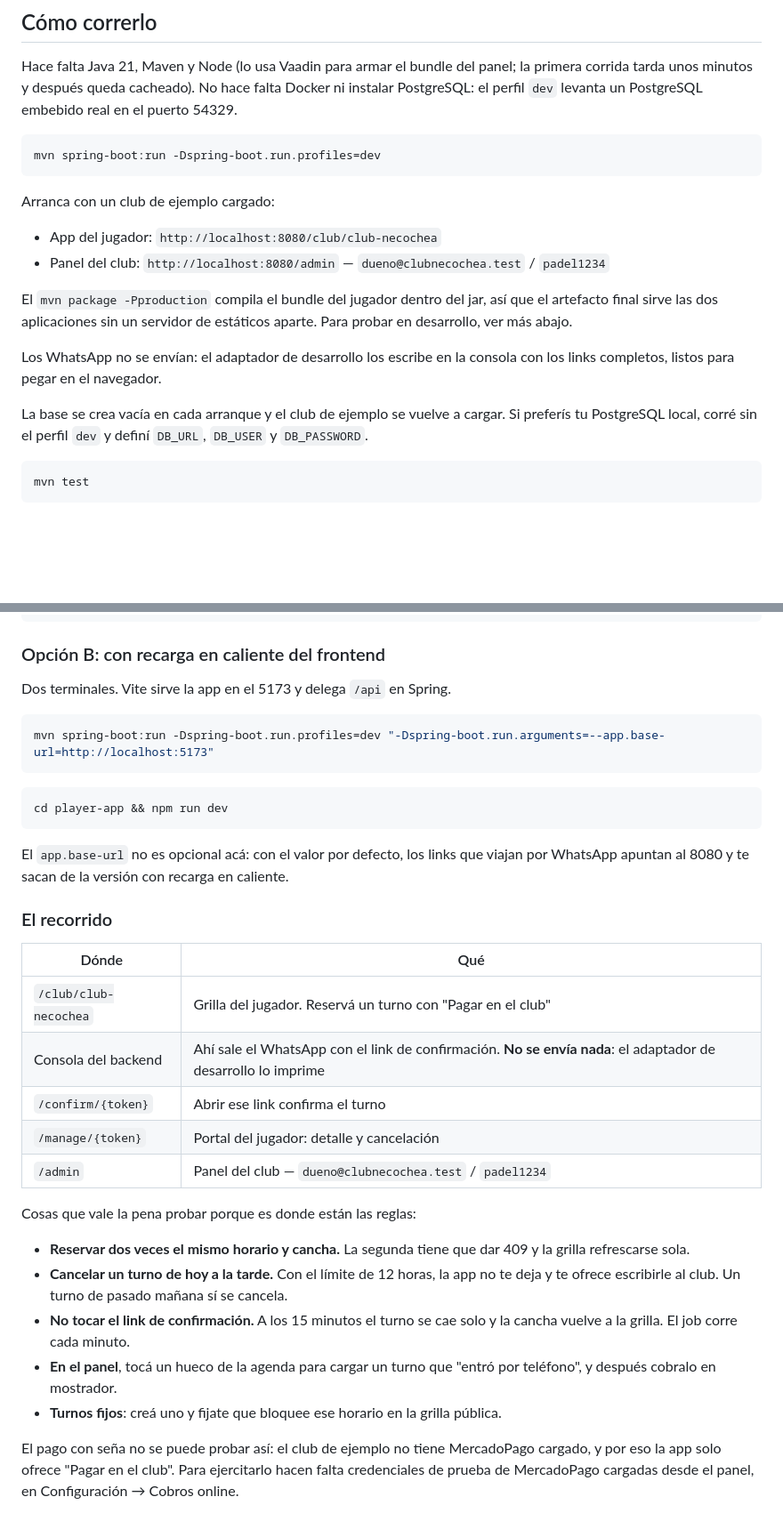
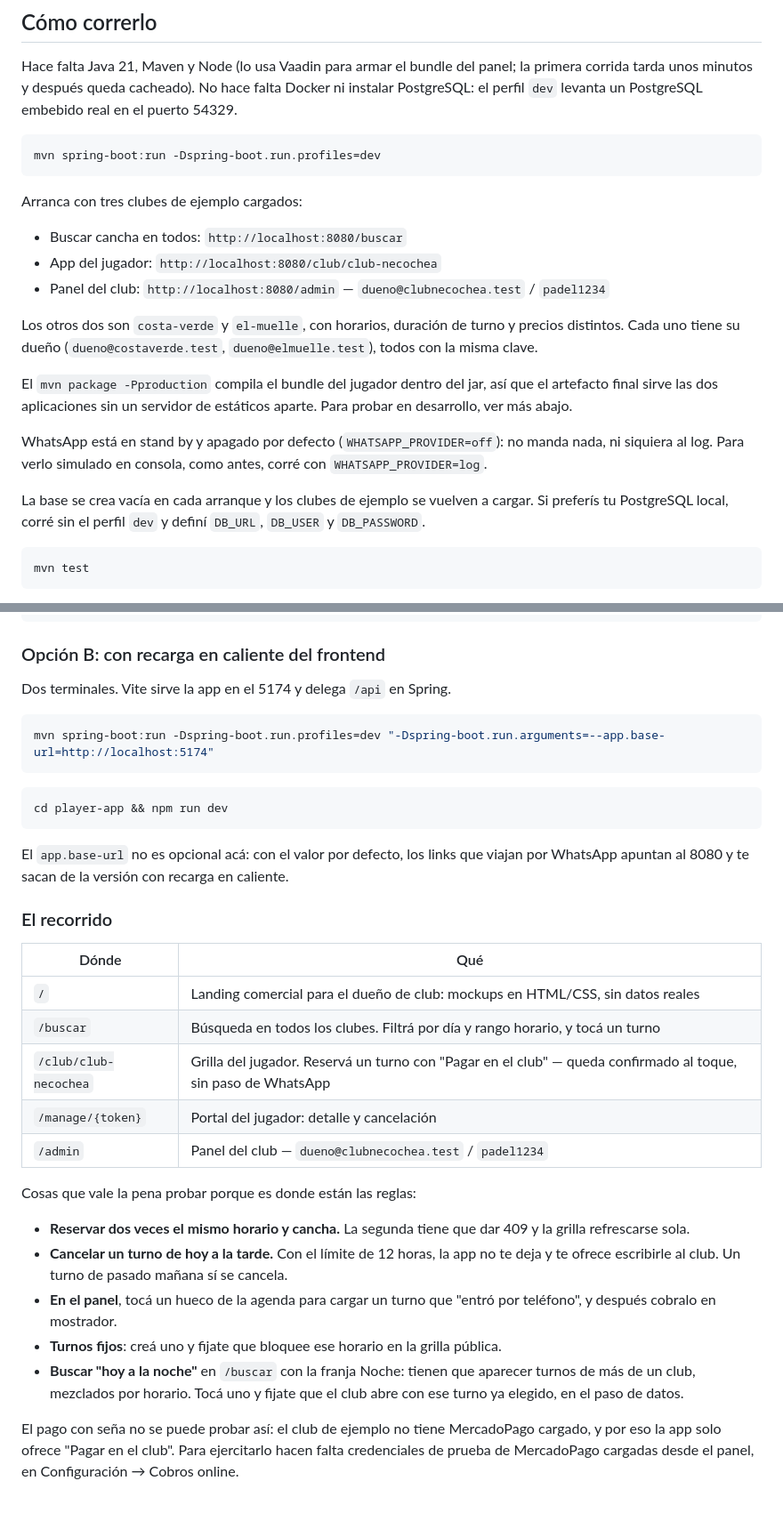
Before and after one commit to Simon-github4/saas-padel, a Markdown page: README.md, 2 parts joined by grey strips. Shown at 89% size. GitHub-like rendering; blank space fills up the shorter version.

````diff
--- a/README.md
+++ b/README.md
@@ -13,19 +13,25 @@ la primera corrida tarda unos minutos y después queda cacheado). No hace falta
 mvn spring-boot:run -Dspring-boot.run.profiles=dev
 ```
 
-Arranca con un club de ejemplo cargado:
+Arranca con tres clubes de ejemplo cargados:
 
+- Buscar cancha en todos: `http://localhost:8080/buscar`
 - App del jugador: `http://localhost:8080/club/club-necochea`
 - Panel del club: `http://localhost:8080/admin` — `dueno@clubnecochea.test` / `padel1234`
+
+Los otros dos son `costa-verde` y `el-muelle`, con horarios, duración de turno y
+precios distintos. Cada uno tiene su dueño (`dueno@costaverde.test`,
+`dueno@elmuelle.test`), todos con la misma clave.
 
 El `mvn package -Pproduction` compila el bundle del jugador dentro del jar, así que
 el artefacto final sirve las dos aplicaciones sin un servidor de estáticos aparte.
 Para probar en desarrollo, ver más abajo.
 
-Los WhatsApp no se envían: el adaptador de desarrollo los escribe en la consola con
-los links completos, listos para pegar en el navegador.
+WhatsApp está en stand by y apagado por defecto (`WHATSAPP_PROVIDER=off`): no manda
+nada, ni siquiera al log. Para verlo simulado en consola, como antes, corré con
+`WHATSAPP_PROVIDER=log`.
 
-La base se crea vacía en cada arranque y el club de ejemplo se vuelve a cargar. Si
+La base se crea vacía en cada arranque y los clubes de ejemplo se vuelven a cargar. Si
 preferís tu PostgreSQL local, corré sin el perfil `dev` y definí `DB_URL`, `DB_USER`
 y `DB_PASSWORD`.
 
@@ -51,10 +57,10 @@ cd player-app && npm install && npm run build && cd .. && mvn spring-boot:run -D
 
 ### Opción B: con recarga en caliente del frontend
 
-Dos terminales. Vite sirve la app en el 5173 y delega `/api` en Spring.
+Dos terminales. Vite sirve la app en el 5174 y delega `/api` en Spring.
 
 ```bash
-mvn spring-boot:run -Dspring-boot.run.profiles=dev "-Dspring-boot.run.arguments=--app.base-url=http://localhost:5173"
+mvn spring-boot:run -Dspring-boot.run.profiles=dev "-Dspring-boot.run.arguments=--app.base-url=http://localhost:5174"
 ```
 
 ```bash
@@ -68,9 +74,9 @@ por WhatsApp apuntan al 8080 y te sacan de la versión con recarga en caliente.
 
 | Dónde | Qué |
 |---|---|
-| `/club/club-necochea` | Grilla del jugador. Reservá un turno con "Pagar en el club" |
-| Consola del backend | Ahí sale el WhatsApp con el link de confirmación. **No se envía nada**: el adaptador de desarrollo lo imprime |
-| `/confirm/{token}` | Abrir ese link confirma el turno |
+| `/` | Landing comercial para el dueño de club: mockups en HTML/CSS, sin datos reales |
+| `/buscar` | Búsqueda en todos los clubes. Filtrá por día y rango horario, y tocá un turno |
+| `/club/club-necochea` | Grilla del jugador. Reservá un turno con "Pagar en el club" — queda confirmado al toque, sin paso de WhatsApp |
 | `/manage/{token}` | Portal del jugador: detalle y cancelación |
 | `/admin` | Panel del club — `dueno@clubnecochea.test` / `padel1234` |
 
@@ -80,11 +86,12 @@ Cosas que vale la pena probar porque es donde están las reglas:
   la grilla refrescarse sola.
 - **Cancelar un turno de hoy a la tarde.** Con el límite de 12 horas, la app no te
   deja y te ofrece escribirle al club. Un turno de pasado mañana sí se cancela.
-- **No tocar el link de confirmación.** A los 15 minutos el turno se cae solo y la
-  cancha vuelve a la grilla. El job corre cada minuto.
 - **En el panel**, tocá un hueco de la agenda para cargar un turno que "entró por
   teléfono", y después cobralo en mostrador.
 - **Turnos fijos**: creá uno y fijate que bloquee ese horario en la grilla pública.
+- **Buscar "hoy a la noche"** en `/buscar` con la franja Noche: tienen que aparecer
+  turnos de más de un club, mezclados por horario. Tocá uno y fijate que el club
+  abre con ese turno ya elegido, en el paso de datos.
 
 El pago con seña no se puede probar así: el club de ejemplo no tiene MercadoPago
 cargado, y por eso la app solo ofrece "Pagar en el club". Para ejercitarlo hacen
````
Also changed, not shown: other parts of README.md (+53 -6 lines).
